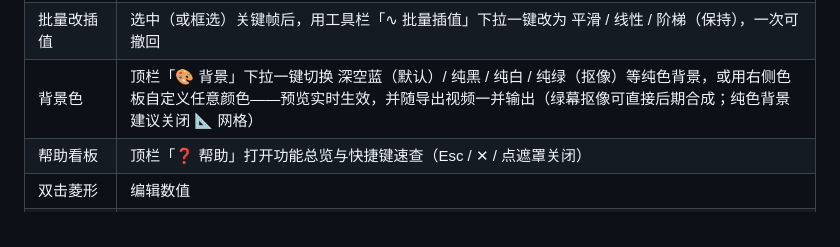
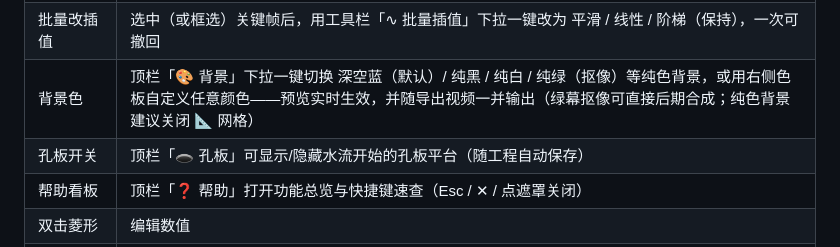
Before and after one commit to Swing233/axis-switching-workbench, a Markdown page: README.md, the part around the change. Rendered like a GitHub page.

```diff
--- a/README.md
+++ b/README.md
@@ -41,6 +41,7 @@ python3 -m http.server 8080 --directory .
 | 复制 / 剪切 / 粘贴 | ⌘C / ⌘X / ⌘V（Ctrl 同）：把选中的一组关键帧（支持框选批量）复制或剪切，粘贴到当前播放头位置——保持各帧相对时间偏移，粘贴后自动选中可立即整组拖动；**粘贴的帧默认线性插值**；同位置重复粘贴覆盖不堆积；也可用工具栏「📋 粘贴关键帧」按钮 |
 | 批量改插值 | 选中（或框选）关键帧后，用工具栏「∿ 批量插值」下拉一键改为 平滑 / 线性 / 阶梯（保持），一次可撤回 |
 | 背景色 | 顶栏「🎨 背景」下拉一键切换 深空蓝（默认）/ 纯黑 / 纯白 / 纯绿（抠像）等纯色背景，或用右侧色板自定义任意颜色——预览实时生效，并随导出视频一并输出（绿幕抠像可直接后期合成；纯色背景建议关闭 📐 网格） |
+| 孔板开关 | 顶栏「🕳 孔板」可显示/隐藏水流开始的孔板平台（随工程自动保存） |
 | 帮助看板 | 顶栏「❓ 帮助」打开功能总览与快捷键速查（Esc / ✕ / 点遮罩关闭） |
 | 双击菱形 | 编辑数值 |
 | 播放 / 暂停 | 空格 或 播放按钮 |
```
